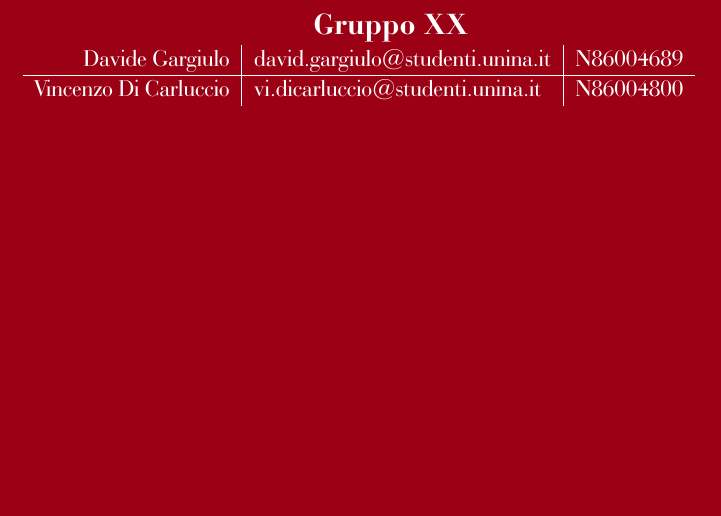
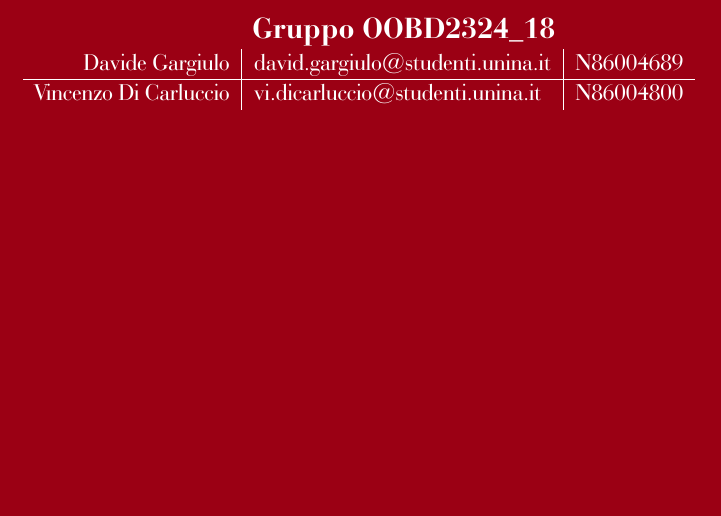
Before and after one commit to DavideGargiulo/UninaDelivery, a LaTeX document (DataBases/DataBases-Documentation/main.tex, which reads DataBases/DataBases-Documentation/chapters/titlePage.tex): part of page 1 of 4, cut at the place of the change. Compiled offline with XeLaTeX.

Commit message:
docs(db): Fixed underfull

```diff
--- a/DataBases/DataBases-Documentation/chapters/titlePage.tex
+++ b/DataBases/DataBases-Documentation/chapters/titlePage.tex
@@ -18,7 +18,7 @@
 \begin{center}
     \rule{0pt}{2cm}
     \begin{tabular}{lr}
-        \color{pantoneRed} aaaaaaaaaaaaaaaaaaaaaaaaaaaaaaa & \Large \color{white}\textbf{Gruppo XX}\\
+        \color{pantoneRed} aaaaaaaaaaaaaaaaaaaaaaaaaaaaa & \Large \color{white}\textbf{Gruppo OOBD2324\_18}\\
     \end{tabular}
     \newline
     \begin{tabular}{r|l|l}
```
